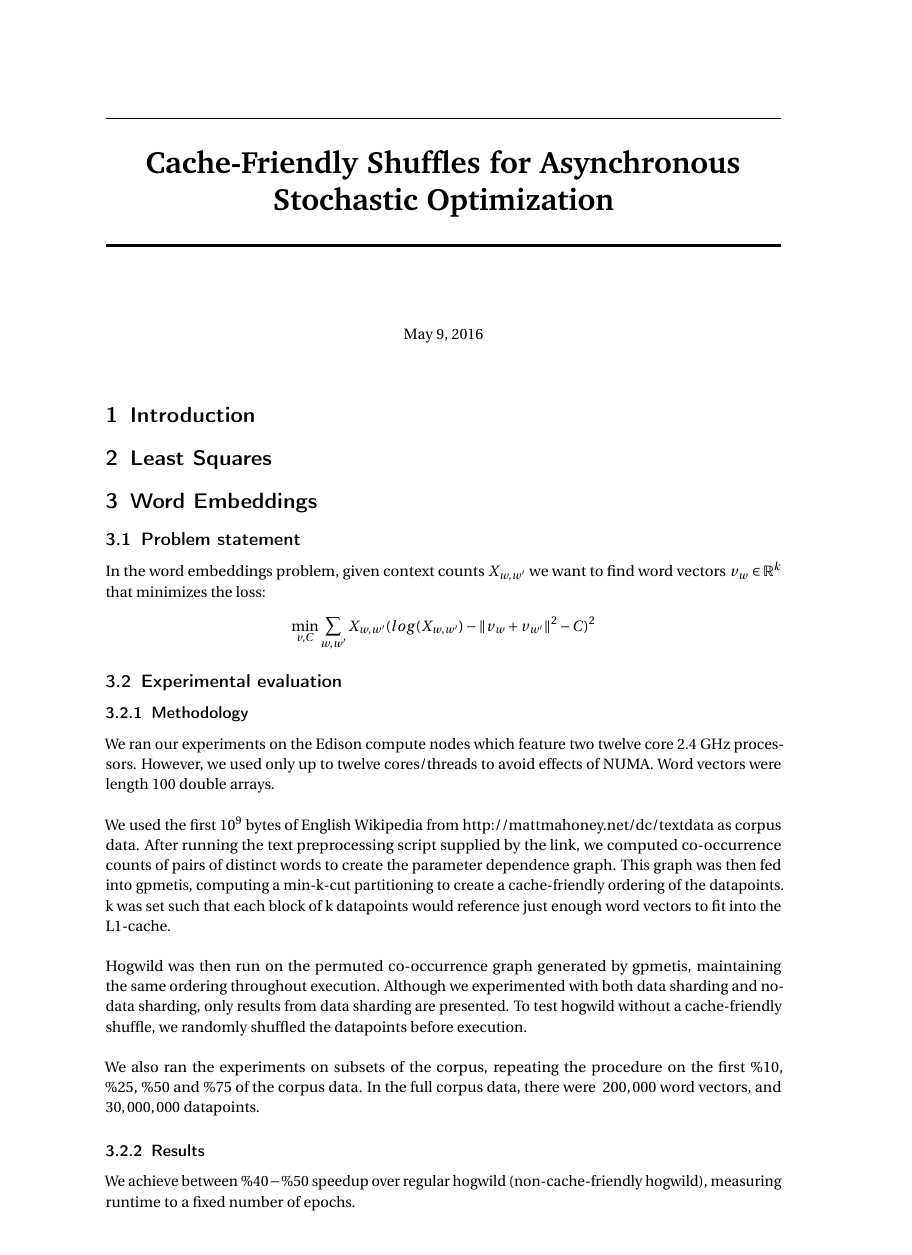
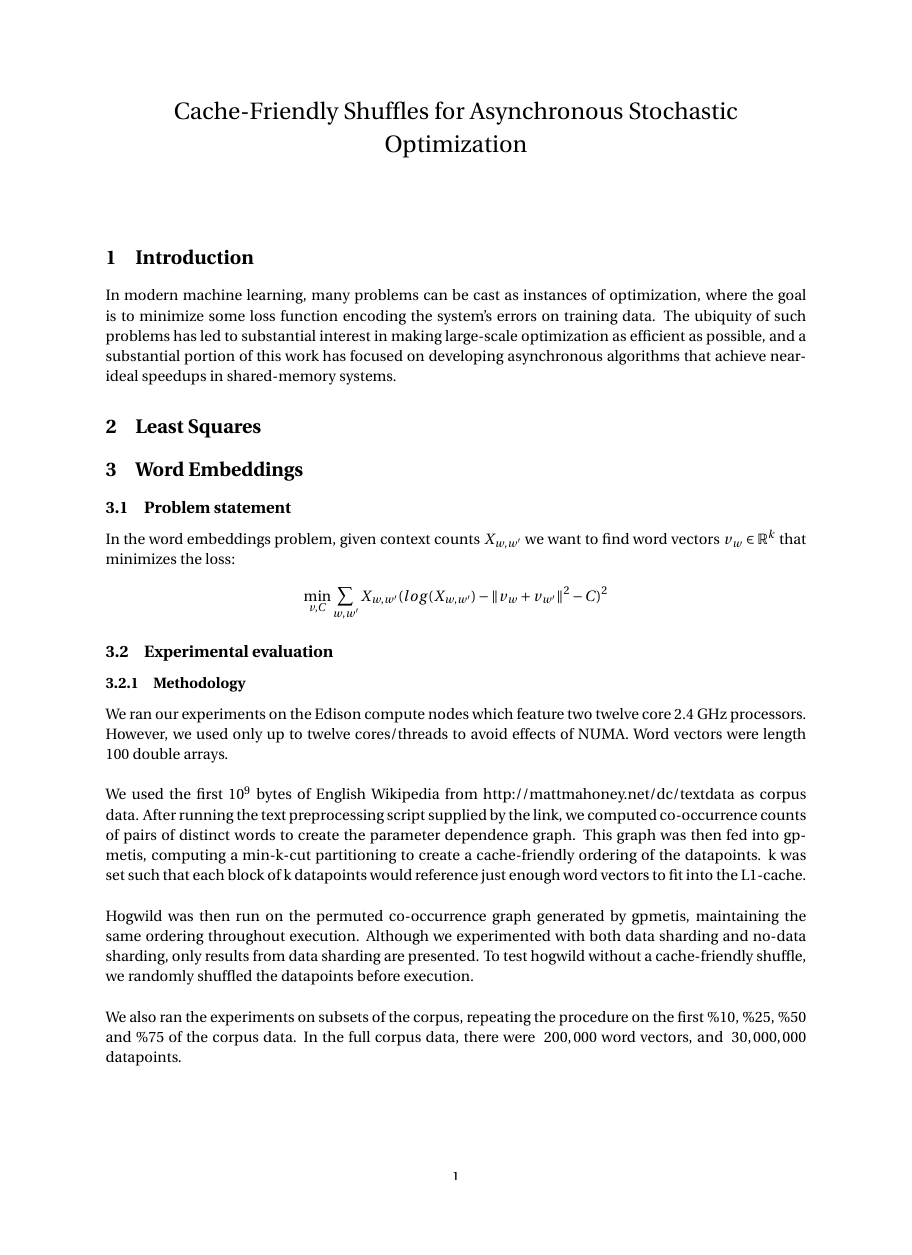
Before and after one commit to agnusmaximus/parallelmlaverage, a LaTeX document (writeup/report.tex): page 1 of 5, the shorter picture padded with empty space. Compiled offline with pdfLaTeX.

Commit message:
Started to write an introduction

```diff
--- a/writeup/report.tex
+++ b/writeup/report.tex
@@ -1,11 +1,12 @@
-\documentclass[paper=a4, fontsize=11pt]{scrartcl}
+%\documentclass[paper=a4, fontsize=11pt]{scrartcl}
+\documentclass[11pt]{article}
 \usepackage[top=1cm, bottom=1cm, left=2.5cm, right=2.5cm]{geometry}
-\usepackage[T1]{fontenc}
+%\usepackage[T1]{fontenc}
 \usepackage{fourier}
 \usepackage{float}
 
 \usepackage[english]{babel}															% English language/hyphenation
-\usepackage[protrusion=true,expansion=true]{microtype}
+%\usepackage[protrusion=true,expansion=true]{microtype}
 \usepackage{amsmath,amsfonts,amsthm} % Math packages
 \usepackage[pdftex]{graphicx}
 \usepackage{url}
@@ -15,15 +16,15 @@
 %\allsectionsfont{\centering \normalfont\scshape}
 
 %%% Custom headers/footers (fancyhdr package)
-\usepackage{fancyhdr}
-\pagestyle{fancyplain}
-\fancyhead{}											% No page header
-\fancyfoot[L]{}											% Empty
-\fancyfoot[C]{}											% Empty
-\fancyfoot[R]{\thepage}									% Pagenumbering
-\renewcommand{\headrulewidth}{0pt}			% Remove header underlines
-\renewcommand{\footrulewidth}{0pt}				% Remove footer underlines
-\setlength{\headheight}{13.6pt}
+%\usepackage{fancyhdr}
+%\pagestyle{fancyplain}
+%\fancyhead{}											% No page header
+%\fancyfoot[L]{}											% Empty
+%\fancyfoot[C]{}											% Empty
+%\fancyfoot[R]{\thepage}									% Pagenumbering
+%\renewcommand{\headrulewidth}{0pt}			% Remove header underlines
+%\renewcommand{\footrulewidth}{0pt}				% Remove footer underlines
+%\setlength{\headheight}{13.6pt}
 
 %%% Equation and float numbering
 \numberwithin{equation}{section}		% Equationnumbering: section.eq#
@@ -33,21 +34,23 @@
 \graphicspath{ {./images/} }
 
 %%% Maketitle metadata
-\newcommand{\horrule}[1]{\rule{\linewidth}{#1}} 	% Horizontal rule
+%\newcommand{\horrule}[1]{\rule{\linewidth}{#1}} 	% Horizontal rule
 
-\title{
+\title{Cache-Friendly Shuffles for Asynchronous Stochastic Optimization}
+
+%\title{
   %\vspace{-1in}
-  \usefont{OT1}{bch}{b}{n}
-  \horrule{0.5pt} \\[0.4cm]
-  \huge Cache-Friendly Shuffles for Asynchronous Stochastic Optimization
-  \horrule{2pt} \\[0.5cm]
-}
-\author{
-  \normalfont 								\normalsize
-  \\[-3pt]
-  \normalsize
-  \today
-}
+%  \usefont{OT1}{bch}{b}{n}
+%  \horrule{0.5pt} \\[0.4cm]
+%  \huge Cache-Friendly Shuffles for Asynchronous Stochastic Optimization
+%  \horrule{2pt} \\[0.5cm]
+%}
+%\author{
+%  \normalfont 								\normalsize
+%  \\[-3pt]
+%  \normalsize
+%  \today
+%}
 \date{}
 
 
@@ -56,6 +59,11 @@
 
 \maketitle
 \section{Introduction}
+
+In modern machine learning, many problems can be cast as instances of optimization, where the goal is to minimize some loss
+function encoding the system's errors on training data. The ubiquity of such problems has led to substantial interest in making large-scale
+optimization as efficient as possible, and a substantial portion of this work has focused on developing asynchronous algorithms that achieve
+near-ideal speedups in shared-memory systems.
 
 
 
```
Also changed, not shown: writeup/report.pdf, 2 other files.
